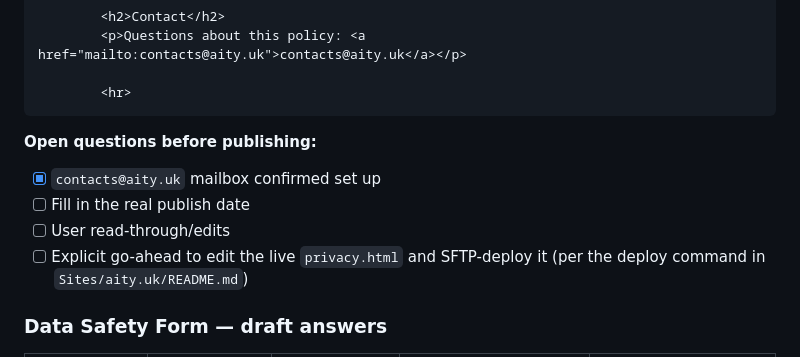
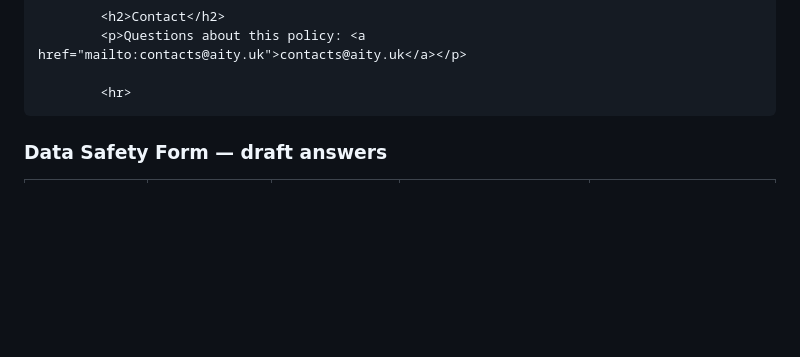
Before and after one commit to anubisalpha/narraity, a Markdown page: PLAY_STORE_PUBLISHING.md, the part around one of its changes. GitHub-like rendering; blank space fills up the shorter version.

````diff
--- a/PLAY_STORE_PUBLISHING.md
+++ b/PLAY_STORE_PUBLISHING.md
@@ -212,13 +212,6 @@ your go-ahead first, since that's a public site edit.
 
         <hr>
 ```
-
-**Open questions before publishing:**
-- [x] `contacts@aity.uk` mailbox confirmed set up
-- [ ] Fill in the real publish date
-- [ ] User read-through/edits
-- [ ] Explicit go-ahead to edit the live `privacy.html` and SFTP-deploy it (per the deploy command
-      in `Sites/aity.uk/README.md`)
 
 ### Data Safety Form — draft answers
 
````
Also changed, not shown: other parts of PLAY_STORE_PUBLISHING.md (+52 -23 lines).
